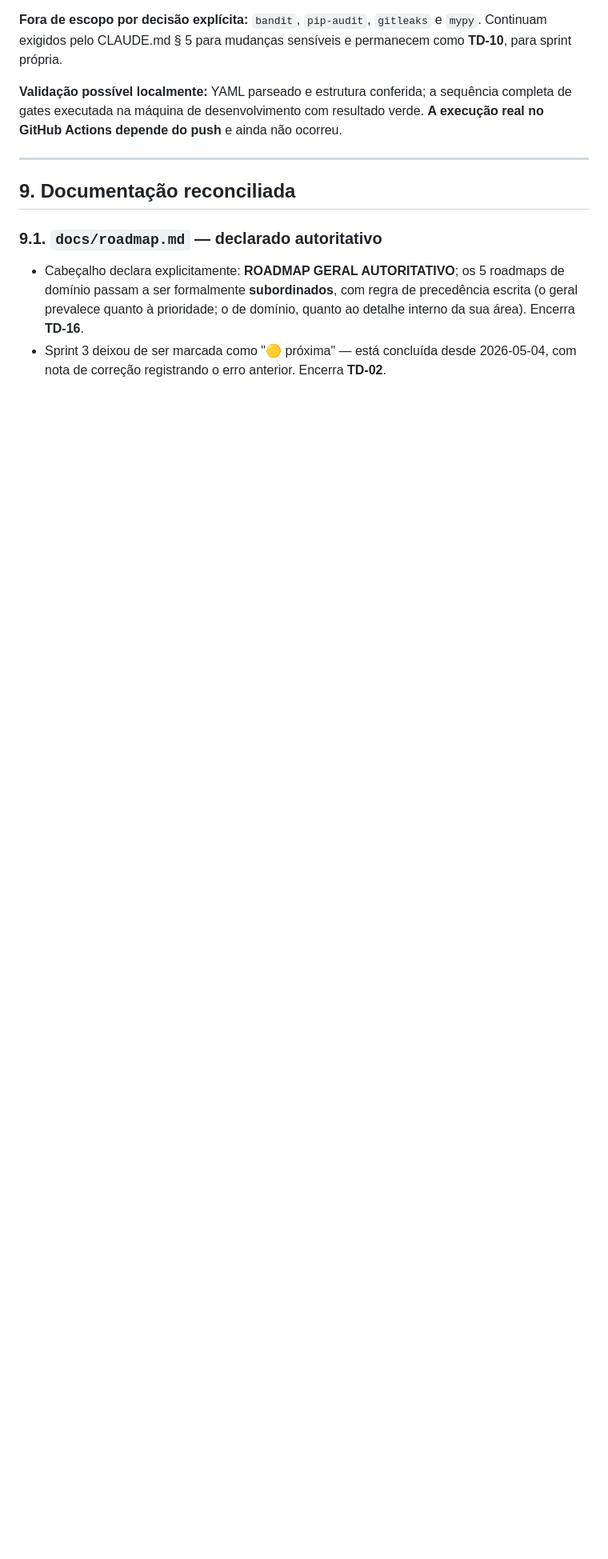
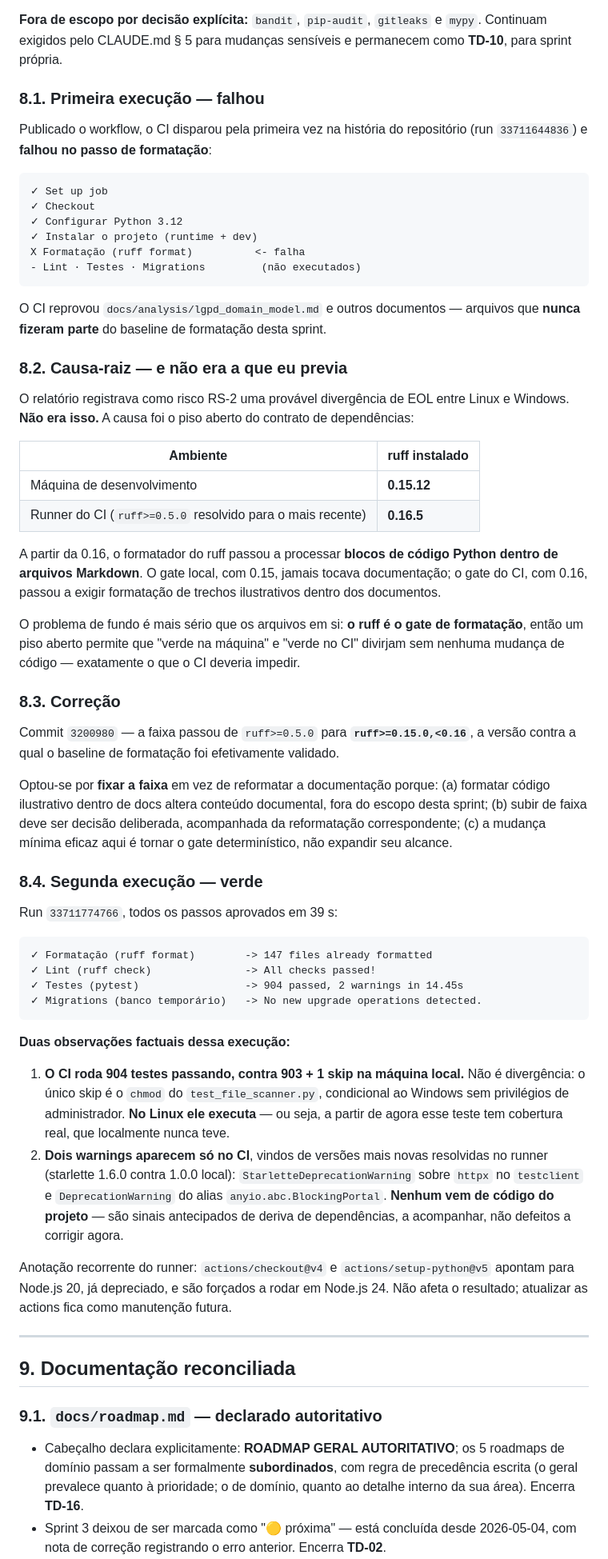
Before and after one commit to jlrcte-dev/cartorio-system, a Markdown page: docs/reports/RELATORIO_CARTORIO_SYSTEM_ENGINEERING_STABILIZATION_1.md, the part around one of its changes. Shown at 80% size. Drawn GitHub-style; blank space fills up the shorter version.

````diff
--- a/docs/reports/RELATORIO_CARTORIO_SYSTEM_ENGINEERING_STABILIZATION_1.md
+++ b/docs/reports/RELATORIO_CARTORIO_SYSTEM_ENGINEERING_STABILIZATION_1.md
@@ -353,10 +355,83 @@ transforma isso de premissa em garantia.
 `mypy`. Continuam exigidos pelo CLAUDE.md § 5 para mudanças sensíveis e
 permanecem como **TD-10**, para sprint própria.
 
-**Validação possível localmente:** YAML parseado e estrutura conferida; a
-sequência completa de gates executada na máquina de desenvolvimento com
-resultado verde. **A execução real no GitHub Actions depende do push** e ainda
-não ocorreu.
+### 8.1. Primeira execução — falhou
+
+Publicado o workflow, o CI disparou pela primeira vez na história do repositório
+(run `33711644836`) e **falhou no passo de formatação**:
+
+```
+✓ Set up job
+✓ Checkout
+✓ Configurar Python 3.12
+✓ Instalar o projeto (runtime + dev)
+X Formatação (ruff format)          <- falha
+- Lint · Testes · Migrations         (não executados)
+```
+
+O CI reprovou `docs/analysis/lgpd_domain_model.md` e outros documentos —
+arquivos que **nunca fizeram parte** do baseline de formatação desta sprint.
+
+### 8.2. Causa-raiz — e não era a que eu previa
+
+O relatório registrava como risco RS-2 uma provável divergência de EOL entre
+Linux e Windows. **Não era isso.** A causa foi o piso aberto do contrato de
+dependências:
+
+| Ambiente | ruff instalado |
+|---|---|
+| Máquina de desenvolvimento | **0.15.12** |
+| Runner do CI (`ruff>=0.5.0` resolvido para o mais recente) | **0.16.5** |
+
+A partir da 0.16, o formatador do ruff passou a processar **blocos de código
+Python dentro de arquivos Markdown**. O gate local, com 0.15, jamais tocava
+documentação; o gate do CI, com 0.16, passou a exigir formatação de trechos
+ilustrativos dentro dos documentos.
+
+O problema de fundo é mais sério que os arquivos em si: **o ruff é o gate de
+formatação**, então um piso aberto permite que "verde na máquina" e "verde no
+CI" divirjam sem nenhuma mudança de código — exatamente o que o CI deveria
+impedir.
+
+### 8.3. Correção
+
+Commit `3200980` — a faixa passou de `ruff>=0.5.0` para **`ruff>=0.15.0,<0.16`**,
+a versão contra a qual o baseline de formatação foi efetivamente validado.
+
+Optou-se por **fixar a faixa** em vez de reformatar a documentação porque:
+(a) formatar código ilustrativo dentro de docs altera conteúdo documental, fora
+do escopo desta sprint; (b) subir de faixa deve ser decisão deliberada,
+acompanhada da reformatação correspondente; (c) a mudança mínima eficaz aqui é
+tornar o gate determinístico, não expandir seu alcance.
+
+### 8.4. Segunda execução — verde
+
+Run `33711774766`, todos os passos aprovados em 39 s:
+
+```
+✓ Formatação (ruff format)        -> 147 files already formatted
+✓ Lint (ruff check)               -> All checks passed!
+✓ Testes (pytest)                 -> 904 passed, 2 warnings in 14.45s
+✓ Migrations (banco temporário)   -> No new upgrade operations detected.
+```
+
+**Duas observações factuais dessa execução:**
+
+1. **O CI roda 904 testes passando, contra 903 + 1 skip na máquina local.** Não
+   é divergência: o único skip é o `chmod` do `test_file_scanner.py`, condicional
+   ao Windows sem privilégios de administrador. **No Linux ele executa** — ou
+   seja, a partir de agora esse teste tem cobertura real, que localmente nunca
+   teve.
+2. **Dois warnings aparecem só no CI**, vindos de versões mais novas resolvidas
+   no runner (starlette 1.6.0 contra 1.0.0 local): `StarletteDeprecationWarning`
+   sobre `httpx` no `testclient` e `DeprecationWarning` do alias
+   `anyio.abc.BlockingPortal`. **Nenhum vem de código do projeto** — são sinais
+   antecipados de deriva de dependências, a acompanhar, não defeitos a corrigir
+   agora.
+
+Anotação recorrente do runner: `actions/checkout@v4` e `actions/setup-python@v5`
+apontam para Node.js 20, já depreciado, e são forçados a rodar em Node.js 24.
+Não afeta o resultado; atualizar as actions fica como manutenção futura.
 
 ---
 
````
Also changed, not shown: other parts of docs/reports/RELATORIO_CARTORIO_SYSTEM_ENGINEERING_STABILIZATION_1.md (+68 -49 lines).
